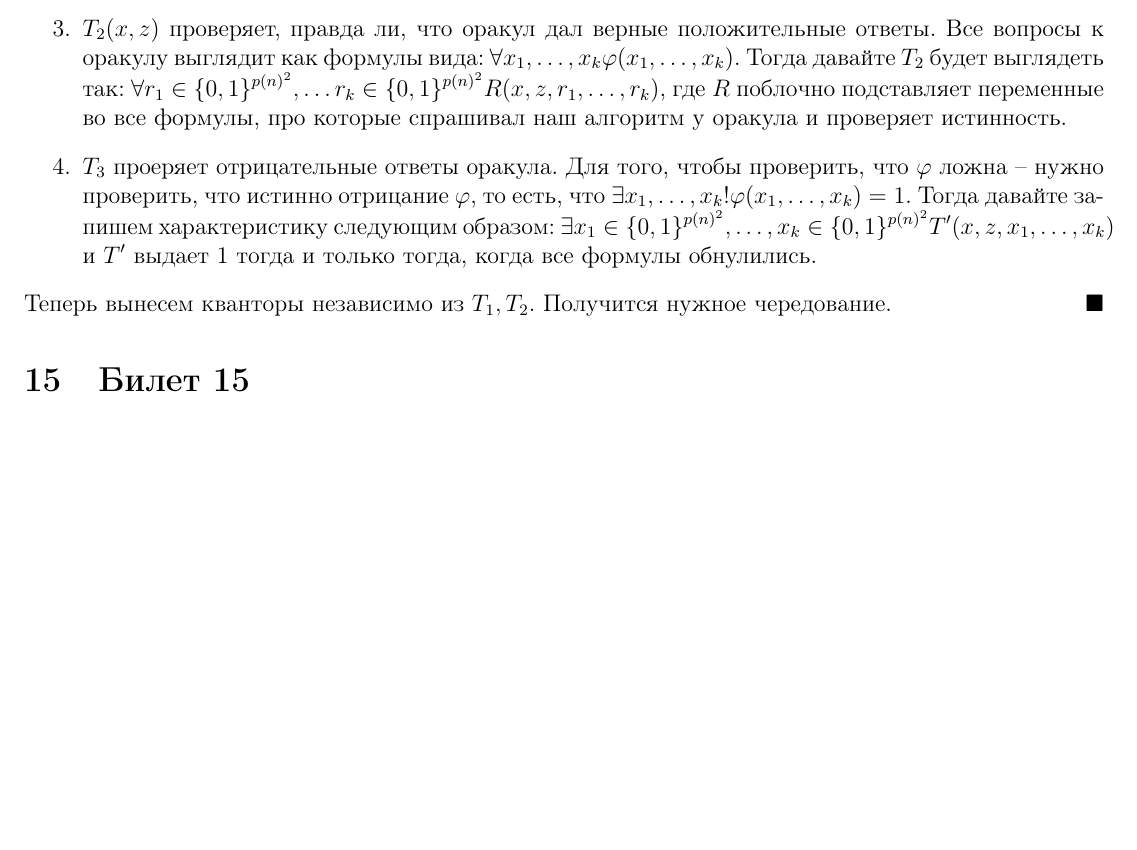
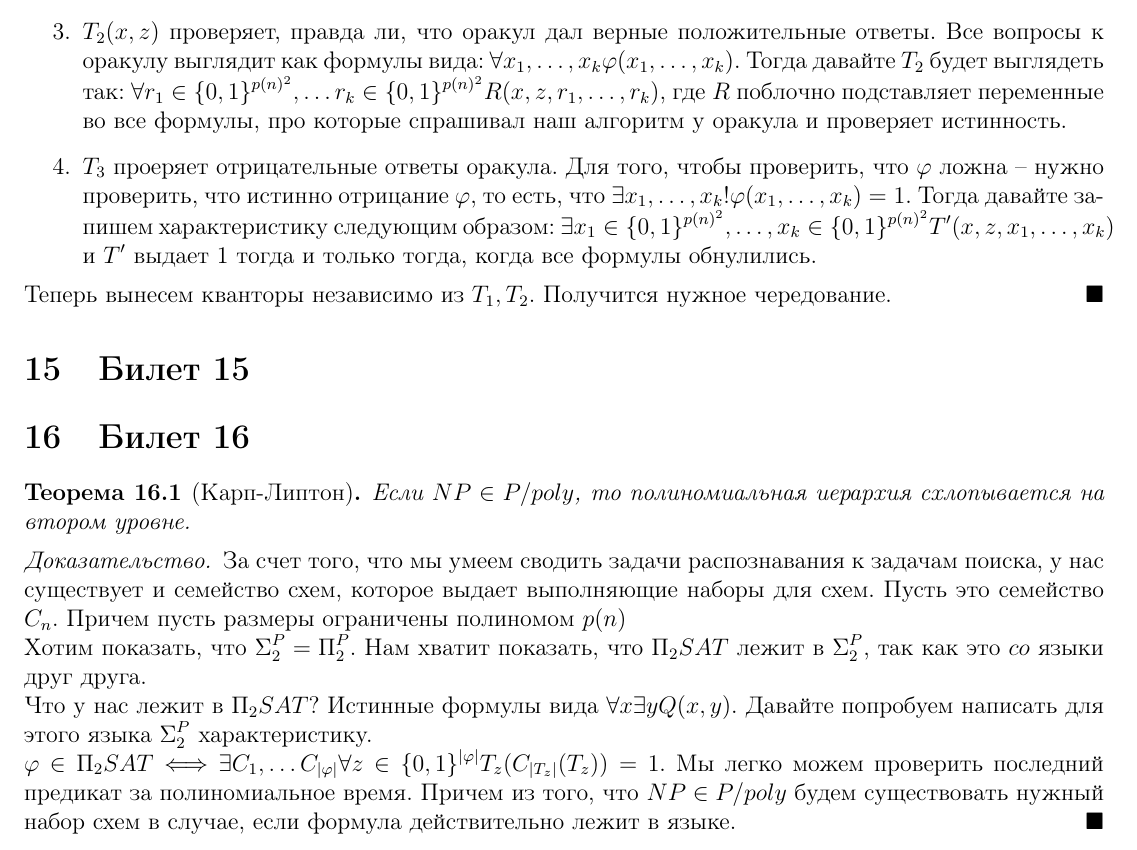
Before and after one commit to Arrias/Theoretical_Computer_Science_4th_sem, a LaTeX document (main.tex): part of page 12 of 12, cut so that both start at the same text, the shorter picture padded with empty space. Compiled offline with pdfLaTeX.

Commit message:
Add ticket 16

```diff
--- a/main.tex
+++ b/main.tex
@@ -588,4 +588,17 @@ $\exists x_1 \in \{0,1\}^{p(n)^2}, \ldots, x_k \in \{0, 1\}^{p(n)^2} T'(x, z, x_
 
 \section{Билет 15}
 
+\section{Билет 16}
+\begin{theorem}[Карп-Липтон]
+Если $NP \in P/poly$, то полиномиальная иерархия схлопывается на втором уровне.
+\end{theorem}
+\begin{proof}
+За счет того, что мы умеем сводить задачи распознавания к задачам поиска, у нас существует и семейство схем, которое выдает выполняющие наборы для схем. Пусть это семейство $C_n$. Причем пусть размеры ограничены полиномом $p(n)$\\
+Хотим показать, что $\Sigma^P_2 = \Pi^P_2$. Нам хватит показать, что $\Pi_2 SAT$ лежит в $\Sigma^P_2$, так как это $co$ языки друг друга.\\
+Что у нас лежит в $\Pi_2 SAT$? Истинные формулы вида $\forall x \exists y Q(x, y)$. Давайте попробуем написать для этого языка $\Sigma^P_2$ характеристику.\\
+$\ph \in \Pi_2 SAT \Longleftrightarrow \exists C_1, \ldots C_{|\ph|} \forall z \in \{0,1\}^{|\ph|} T_{z} (C_{|T_{z}|} (T_z)) = 1 $. Мы легко можем проверить последний предикат за полиномиальное время. Причем из того, что $NP \in P/poly$ будем существовать нужный набор схем в случае, если формула действительно лежит в языке.
+\end{proof}
+
+
+
 \end{document}
```
Also changed, not shown: main.pdf, 4 other files.
